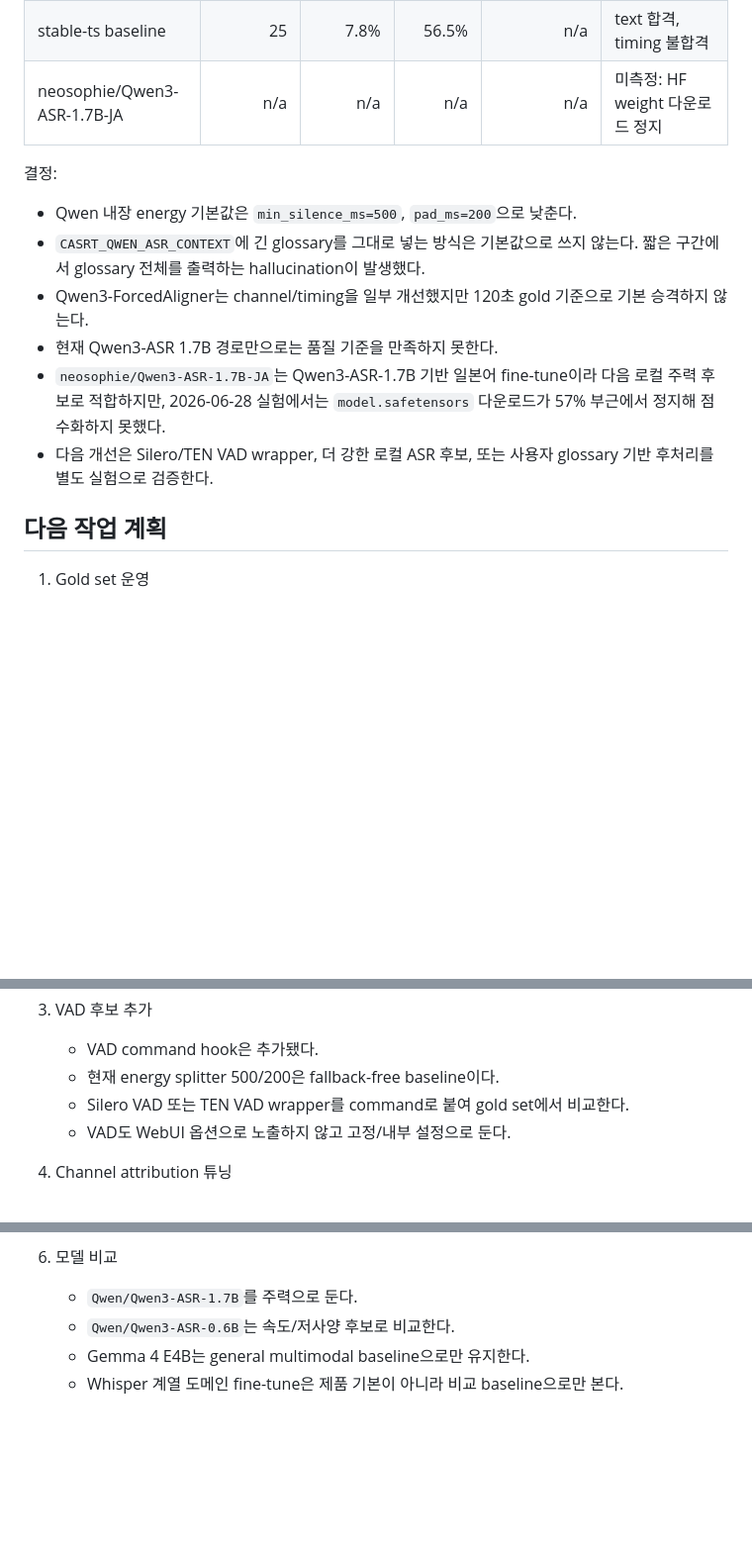
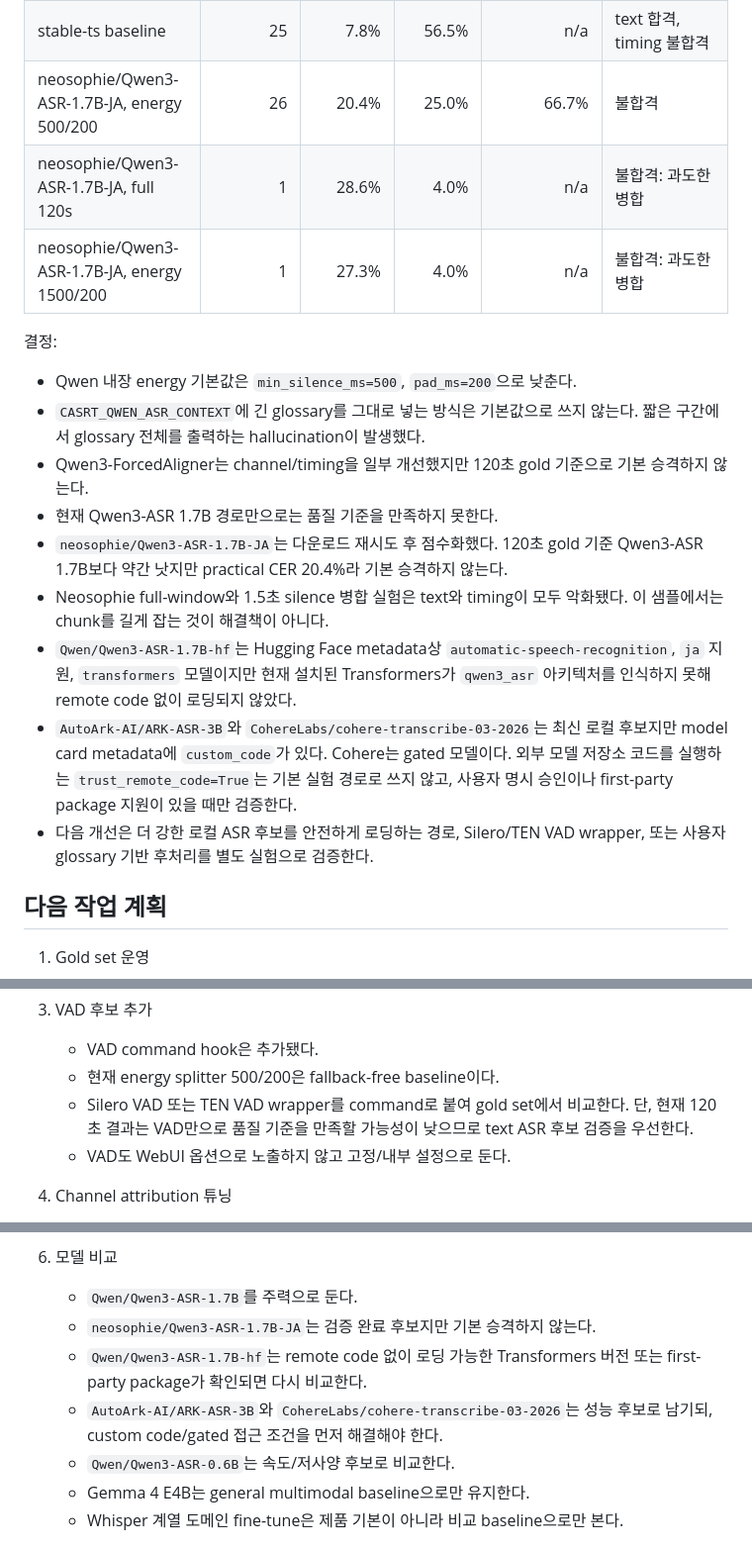
Before and after one commit to functionmodtick0/custom-asmr-srt-stack, a Markdown page: docs/local-asr-pipeline.md, 3 parts joined by grey strips. Shown at 99% size. Drawn GitHub-style; blank space fills up the shorter version.

Commit message:
docs: record local asr quality loop

```diff
--- a/docs/local-asr-pipeline.md
+++ b/docs/local-asr-pipeline.md
@@ -291,7 +291,9 @@ data/outputs/eval-csv-srt-01-full.srt에서 120초 crop
 | Qwen3-ASR 1.7B, energy 500/200 + context | 26 | 46.5% | 25.0% | 66.7% | 불합격: context hallucination |
 | Qwen3-ASR 1.7B, energy 500/200 + ForcedAligner | 26 | 21.7% | 31.2% | 83.3% | 불합격: timing/text 부족 |
 | stable-ts baseline | 25 | 7.8% | 56.5% | n/a | text 합격, timing 불합격 |
-| neosophie/Qwen3-ASR-1.7B-JA | n/a | n/a | n/a | n/a | 미측정: HF weight 다운로드 정지 |
+| neosophie/Qwen3-ASR-1.7B-JA, energy 500/200 | 26 | 20.4% | 25.0% | 66.7% | 불합격 |
+| neosophie/Qwen3-ASR-1.7B-JA, full 120s | 1 | 28.6% | 4.0% | n/a | 불합격: 과도한 병합 |
+| neosophie/Qwen3-ASR-1.7B-JA, energy 1500/200 | 1 | 27.3% | 4.0% | n/a | 불합격: 과도한 병합 |
 
 결정:
 
@@ -299,8 +301,11 @@ data/outputs/eval-csv-srt-01-full.srt에서 120초 crop
 - `CASRT_QWEN_ASR_CONTEXT`에 긴 glossary를 그대로 넣는 방식은 기본값으로 쓰지 않는다. 짧은 구간에서 glossary 전체를 출력하는 hallucination이 발생했다.
 - Qwen3-ForcedAligner는 channel/timing을 일부 개선했지만 120초 gold 기준으로 기본 승격하지 않는다.
 - 현재 Qwen3-ASR 1.7B 경로만으로는 품질 기준을 만족하지 못한다.
-- `neosophie/Qwen3-ASR-1.7B-JA`는 Qwen3-ASR-1.7B 기반 일본어 fine-tune이라 다음 로컬 주력 후보로 적합하지만, 2026-06-28 실험에서는 `model.safetensors` 다운로드가 57% 부근에서 정지해 점수화하지 못했다.
-- 다음 개선은 Silero/TEN VAD wrapper, 더 강한 로컬 ASR 후보, 또는 사용자 glossary 기반 후처리를 별도 실험으로 검증한다.
+- `neosophie/Qwen3-ASR-1.7B-JA`는 다운로드 재시도 후 점수화했다. 120초 gold 기준 Qwen3-ASR 1.7B보다 약간 낫지만 practical CER 20.4%라 기본 승격하지 않는다.
+- Neosophie full-window와 1.5초 silence 병합 실험은 text와 timing이 모두 악화됐다. 이 샘플에서는 chunk를 길게 잡는 것이 해결책이 아니다.
+- `Qwen/Qwen3-ASR-1.7B-hf`는 Hugging Face metadata상 `automatic-speech-recognition`, `ja` 지원, `transformers` 모델이지만 현재 설치된 Transformers가 `qwen3_asr` 아키텍처를 인식하지 못해 remote code 없이 로딩되지 않았다.
+- `AutoArk-AI/ARK-ASR-3B`와 `CohereLabs/cohere-transcribe-03-2026`는 최신 로컬 후보지만 model card metadata에 `custom_code`가 있다. Cohere는 gated 모델이다. 외부 모델 저장소 코드를 실행하는 `trust_remote_code=True`는 기본 실험 경로로 쓰지 않고, 사용자 명시 승인이나 first-party package 지원이 있을 때만 검증한다.
+- 다음 개선은 더 강한 로컬 ASR 후보를 안전하게 로딩하는 경로, Silero/TEN VAD wrapper, 또는 사용자 glossary 기반 후처리를 별도 실험으로 검증한다.
 
 ## 다음 작업 계획
 
@@ -316,7 +321,7 @@ data/outputs/eval-csv-srt-01-full.srt에서 120초 crop
 3. VAD 후보 추가
    - VAD command hook은 추가됐다.
    - 현재 energy splitter 500/200은 fallback-free baseline이다.
-   - Silero VAD 또는 TEN VAD wrapper를 command로 붙여 gold set에서 비교한다.
+   - Silero VAD 또는 TEN VAD wrapper를 command로 붙여 gold set에서 비교한다. 단, 현재 120초 결과는 VAD만으로 품질 기준을 만족할 가능성이 낮으므로 text ASR 후보 검증을 우선한다.
    - VAD도 WebUI 옵션으로 노출하지 않고 고정/내부 설정으로 둔다.
 
 4. Channel attribution 튜닝
@@ -330,6 +335,9 @@ data/outputs/eval-csv-srt-01-full.srt에서 120초 crop
 
 6. 모델 비교
    - `Qwen/Qwen3-ASR-1.7B`를 주력으로 둔다.
+   - `neosophie/Qwen3-ASR-1.7B-JA`는 검증 완료 후보지만 기본 승격하지 않는다.
+   - `Qwen/Qwen3-ASR-1.7B-hf`는 remote code 없이 로딩 가능한 Transformers 버전 또는 first-party package가 확인되면 다시 비교한다.
+   - `AutoArk-AI/ARK-ASR-3B`와 `CohereLabs/cohere-transcribe-03-2026`는 성능 후보로 남기되, custom code/gated 접근 조건을 먼저 해결해야 한다.
    - `Qwen/Qwen3-ASR-0.6B`는 속도/저사양 후보로 비교한다.
    - Gemma 4 E4B는 general multimodal baseline으로만 유지한다.
    - Whisper 계열 도메인 fine-tune은 제품 기본이 아니라 비교 baseline으로만 본다.
```
Also changed, not shown: docs/product-decisions.md (+3 -1 lines).
